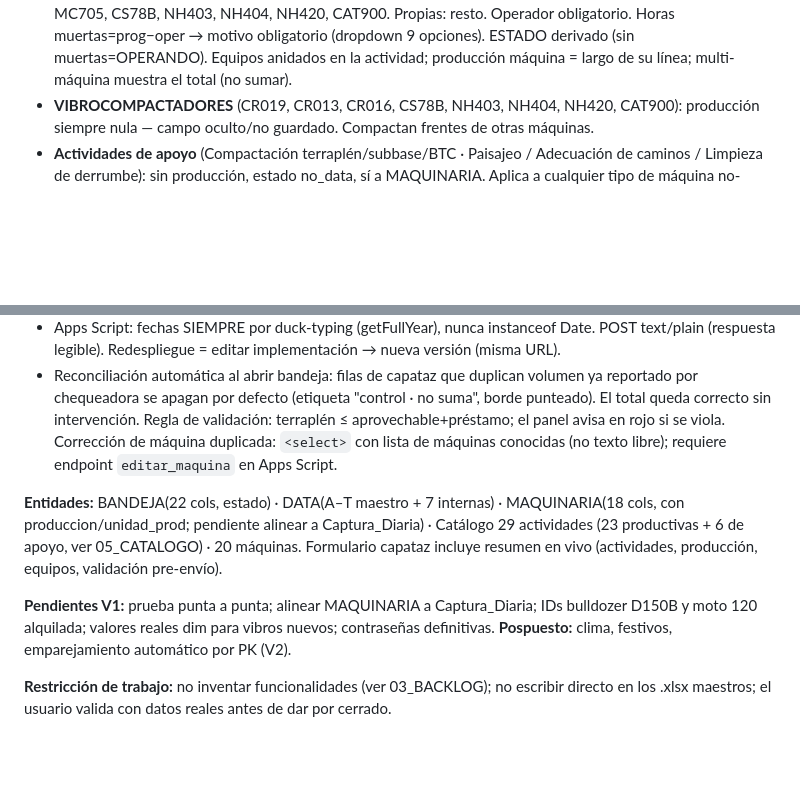
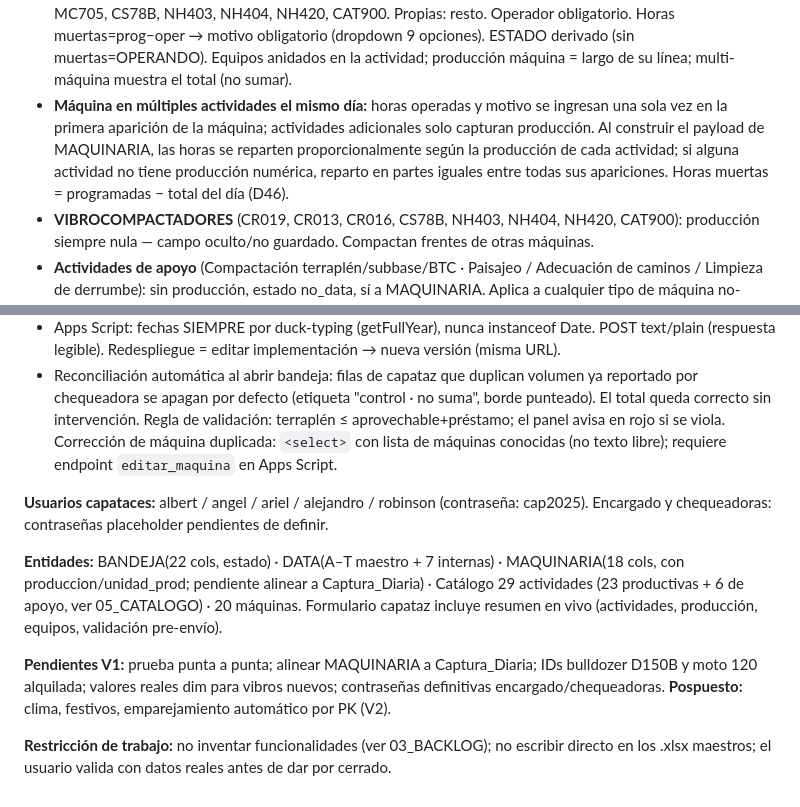
Before and after one commit to cesangal15/Ortiz-tm2-sur, a Markdown page: docs/PROJECT_CONTEXT.md, 2 parts joined by grey strips. Drawn GitHub-style; blank space fills up the shorter version.

```diff
--- a/docs/PROJECT_CONTEXT.md
+++ b/docs/PROJECT_CONTEXT.md
@@ -15,6 +15,7 @@
 - No aprovechable: ambos roles pueden reportar; encargado reconcilia (destino PK15+800/RCD). ZODME se agrega automático tras no aprovechable.
 - Cereo: m²=(PKf−PKi)×ancho(11.5 editable); va a bandeja como **no_data** (nunca a DATA) y a maquinaria con su producción.
 - Maquinaria: sin horómetros; horas directas. Prog 5h alquiladas / 6.4h propias. Alquiladas: NH69, CAT320, MC705, CS78B, NH403, NH404, NH420, CAT900. Propias: resto. Operador obligatorio. Horas muertas=prog−oper → motivo obligatorio (dropdown 9 opciones). ESTADO derivado (sin muertas=OPERANDO). Equipos anidados en la actividad; producción máquina = largo de su línea; multi-máquina muestra el total (no sumar).
+- **Máquina en múltiples actividades el mismo día:** horas operadas y motivo se ingresan una sola vez en la primera aparición de la máquina; actividades adicionales solo capturan producción. Al construir el payload de MAQUINARIA, las horas se reparten proporcionalmente según la producción de cada actividad; si alguna actividad no tiene producción numérica, reparto en partes iguales entre todas sus apariciones. Horas muertas = programadas − total del día (D46).
 - **VIBROCOMPACTADORES** (CR019, CR013, CR016, CS78B, NH403, NH404, NH420, CAT900): producción siempre nula — campo oculto/no guardado. Compactan frentes de otras máquinas.
 - **Actividades de apoyo** (Compactación terraplén/subbase/BTC · Paisajeo / Adecuación de caminos / Limpieza de derrumbe): sin producción, estado no_data, sí a MAQUINARIA. Aplica a cualquier tipo de máquina no-vibro.
 - Máquina con 0 horas: el capataz NO la reporta; el encargado la anota como inoperativo en texto libre (D28, va al WhatsApp, no a MAQUINARIA).
@@ -22,8 +23,10 @@
 - Apps Script: fechas SIEMPRE por duck-typing (getFullYear), nunca instanceof Date. POST text/plain (respuesta legible). Redespliegue = editar implementación → nueva versión (misma URL).
 - Reconciliación automática al abrir bandeja: filas de capataz que duplican volumen ya reportado por chequeadora se apagan por defecto (etiqueta "control · no suma", borde punteado). El total queda correcto sin intervención. Regla de validación: terraplén ≤ aprovechable+préstamo; el panel avisa en rojo si se viola. Corrección de máquina duplicada: `<select>` con lista de máquinas conocidas (no texto libre); requiere endpoint `editar_maquina` en Apps Script.
 
+**Usuarios capataces:** albert / angel / ariel / alejandro / robinson (contraseña: cap2025). Encargado y chequeadoras: contraseñas placeholder pendientes de definir.
+
 **Entidades:** BANDEJA(22 cols, estado) · DATA(A–T maestro + 7 internas) · MAQUINARIA(18 cols, con produccion/unidad_prod; pendiente alinear a Captura_Diaria) · Catálogo 29 actividades (23 productivas + 6 de apoyo, ver 05_CATALOGO) · 20 máquinas. Formulario capataz incluye resumen en vivo (actividades, producción, equipos, validación pre-envío).
 
-**Pendientes V1:** prueba punta a punta; alinear MAQUINARIA a Captura_Diaria; IDs bulldozer D150B y moto 120 alquilada; valores reales dim para vibros nuevos; contraseñas definitivas. **Pospuesto:** clima, festivos, emparejamiento automático por PK (V2).
+**Pendientes V1:** prueba punta a punta; alinear MAQUINARIA a Captura_Diaria; IDs bulldozer D150B y moto 120 alquilada; valores reales dim para vibros nuevos; contraseñas definitivas encargado/chequeadoras. **Pospuesto:** clima, festivos, emparejamiento automático por PK (V2).
 
 **Restricción de trabajo:** no inventar funcionalidades (ver 03_BACKLOG); no escribir directo en los .xlsx maestros; el usuario valida con datos reales antes de dar por cerrado.
```
Also changed, not shown: docs/02_REGISTRO_DECISIONES.md (+2 -0 lines).
